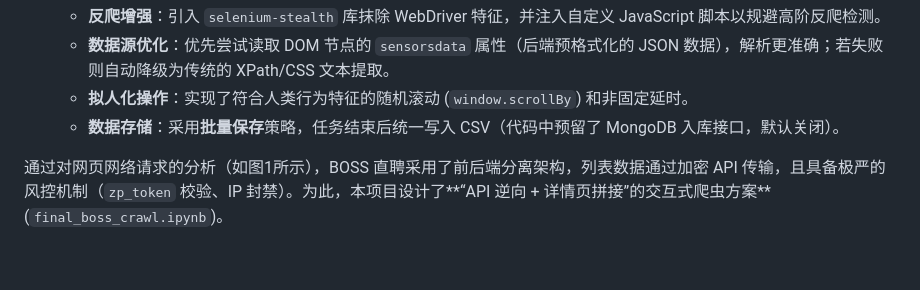
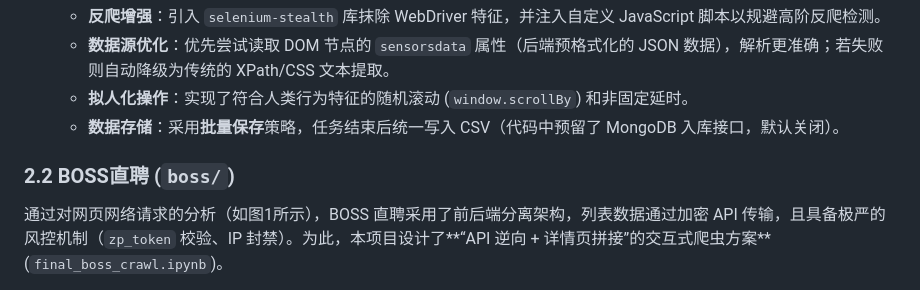
Before and after one commit to wunsir/big-data-project, a Markdown page: README.md, the part around the change. Rendered like a GitHub page; blank space fills up the shorter version.

Commit message:
小细节

```diff
--- a/README.md
+++ b/README.md
@@ -29,6 +29,10 @@
     *   **数据源优化**：优先尝试读取 DOM 节点的 `sensorsdata` 属性（后端预格式化的 JSON 数据），解析更准确；若失败则自动降级为传统的 XPath/CSS 文本提取。
     *   **拟人化操作**：实现了符合人类行为特征的随机滚动 (`window.scrollBy`) 和非固定延时。
     *   **数据存储**：采用**批量保存**策略，任务结束后统一写入 CSV（代码中预留了 MongoDB 入库接口，默认关闭）。
+
+
+### 2.2 BOSS直聘 (`boss/`)
+
 
 通过对网页网络请求的分析（如图1所示），BOSS 直聘采用了前后端分离架构，列表数据通过加密 API 传输，且具备极严的风控机制（`zp_token` 校验、IP 封禁）。为此，本项目设计了**“API 逆向 + 详情页拼接”的交互式爬虫方案** (`final_boss_crawl.ipynb`)。
 
```
